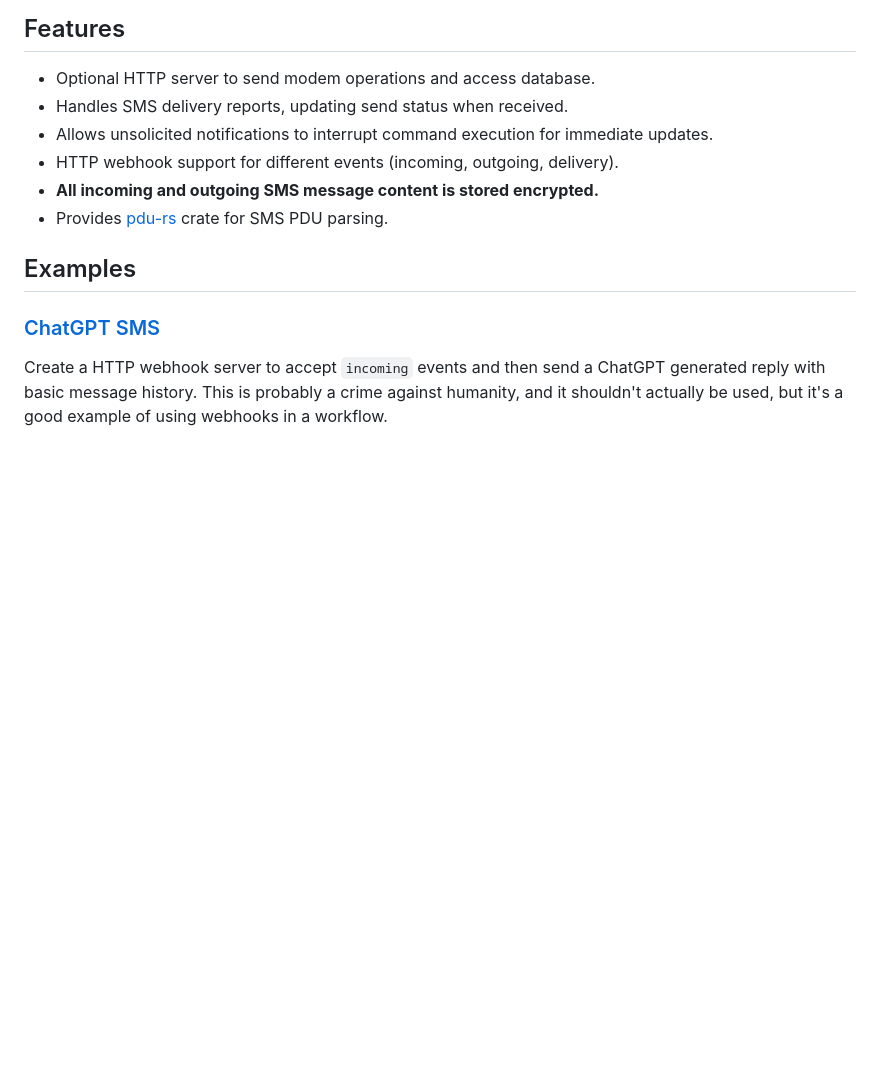
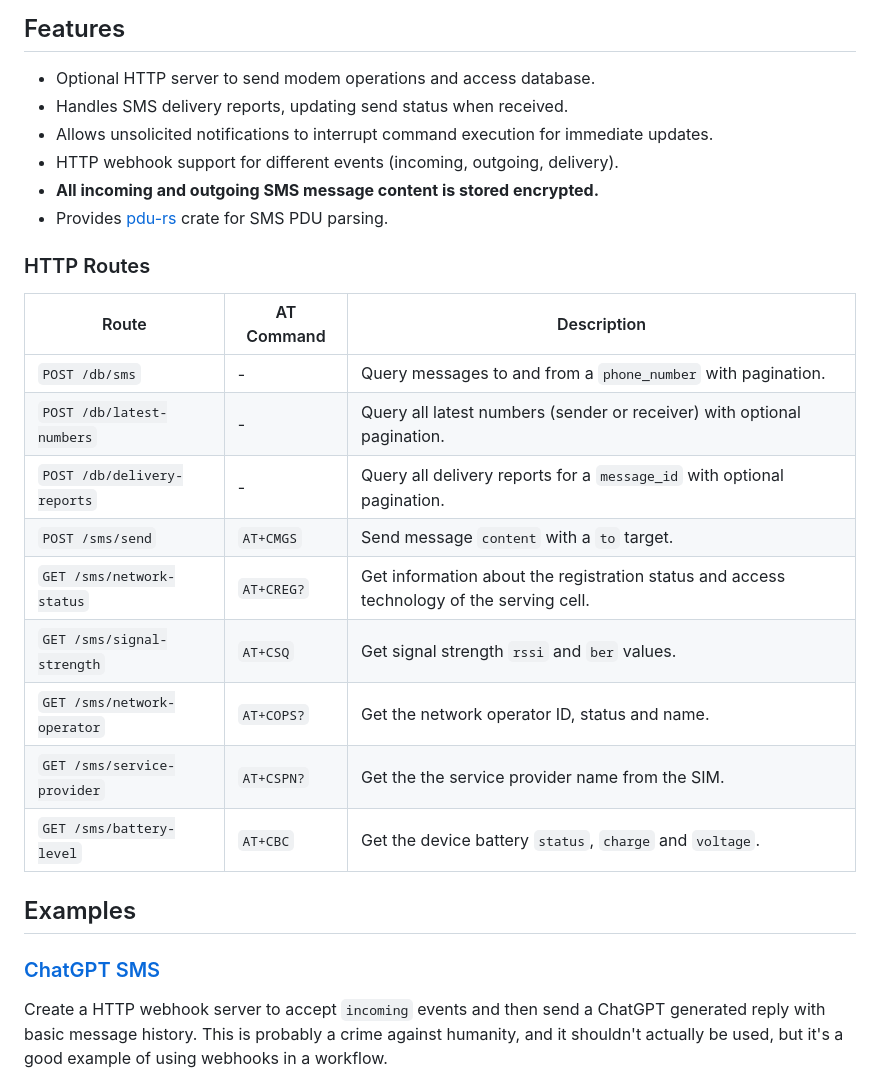
Before and after one commit to morgverd/sms-api, a Markdown page: README.md, the part around one of its changes. Rendered like a GitHub page; blank space fills up the shorter version.

```diff
--- a/README.md
+++ b/README.md
@@ -10,6 +10,20 @@ Send and receive SMS messages via a GSM modem.
 - HTTP webhook support for different events (incoming, outgoing, delivery).
 - **All incoming and outgoing SMS message content is stored encrypted.**
 - Provides [pdu-rs](https://github.com/morgverd/pdu-rs) crate for SMS PDU parsing.
+
+### HTTP Routes
+
+| Route                       | AT Command | Description                                                                              |
+|-----------------------------|------------|------------------------------------------------------------------------------------------|
+| `POST /db/sms`              | -          | Query messages to and from a `phone_number` with pagination.                             |
+| `POST /db/latest-numbers`   | -          | Query all latest numbers (sender or receiver) with optional pagination.                  |
+| `POST /db/delivery-reports` | -          | Query all delivery reports for a `message_id` with optional pagination.                  |
+| `POST /sms/send`            | `AT+CMGS`  | Send message `content` with a `to` target.                                               |
+| `GET /sms/network-status`   | `AT+CREG?` | Get information about the registration status and access technology of the serving cell. |
+| `GET /sms/signal-strength`  | `AT+CSQ`   | Get signal strength `rssi` and `ber` values.                                             |
+| `GET /sms/network-operator` | `AT+COPS?` | Get the network operator ID, status and name.                                            |
+| `GET /sms/service-provider` | `AT+CSPN?` | Get the the service provider name from the SIM.                                          |
+| `GET /sms/battery-level`    | `AT+CBC`   | Get the device battery `status`, `charge` and `voltage`.                                 |
 
 ## Examples
 
```
Also changed, not shown: other parts of README.md (+28 -7 lines).
